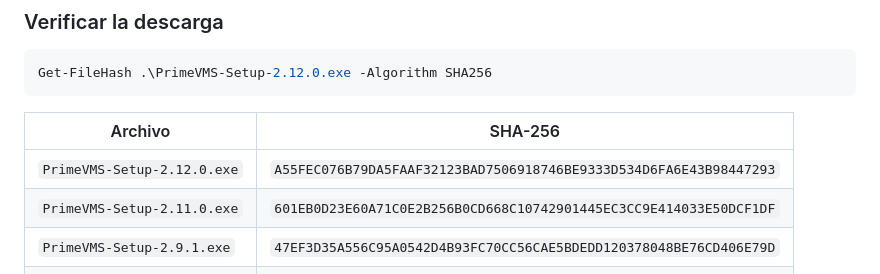
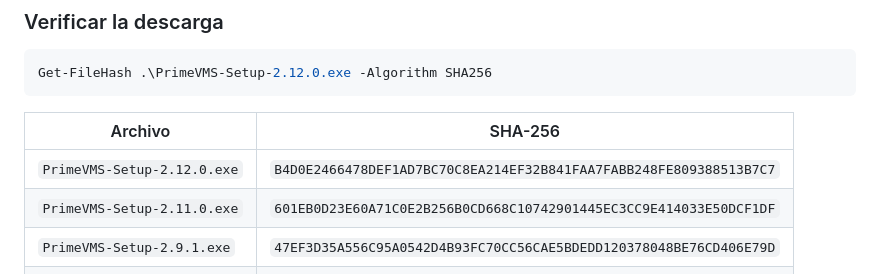
Before and after one commit to Daniel1ux/Prime-VMS-Public, a Markdown page: README.es.md, the part around the change. Rendered like a GitHub page.

Commit message:
release: SHA-256 do setup 2.12.0 regerado (notas resumidas)
Co-Authored-By: Claude Opus 5.5 <noreply@anthropic.com>

```diff
--- a/README.es.md
+++ b/README.es.md
@@ -234,7 +234,7 @@ Get-FileHash .\PrimeVMS-Setup-2.12.0.exe -Algorithm SHA256
 
 | Archivo | SHA-256 |
 |---|---|
-| `PrimeVMS-Setup-2.12.0.exe` | `A55FEC076B79DA5FAAF32123BAD7506918746BE9333D534D6FA6E43B98447293` |
+| `PrimeVMS-Setup-2.12.0.exe` | `B4D0E2466478DEF1AD7BC70C8EA214EF32B841FAA7FABB248FE809388513B7C7` |
 | `PrimeVMS-Setup-2.11.0.exe` | `601EB0D23E60A71C0E2B256B0CD668C10742901445EC3CC9E414033E50DCF1DF` |
 | `PrimeVMS-Setup-2.9.1.exe` | `47EF3D35A556C95A0542D4B93FC70CC56CAE5BDEDD120378048BE76CD406E79D` |
 | `PrimeVMS-Setup-2.9.0.exe` | `FAD438DA95913185F893567CC8085321FE369BD54298A77345AF100339BF0B2F` |
```
Also changed, not shown: README.md (+1 -1 lines), README.pt-BR.md (+1 -1 lines).
